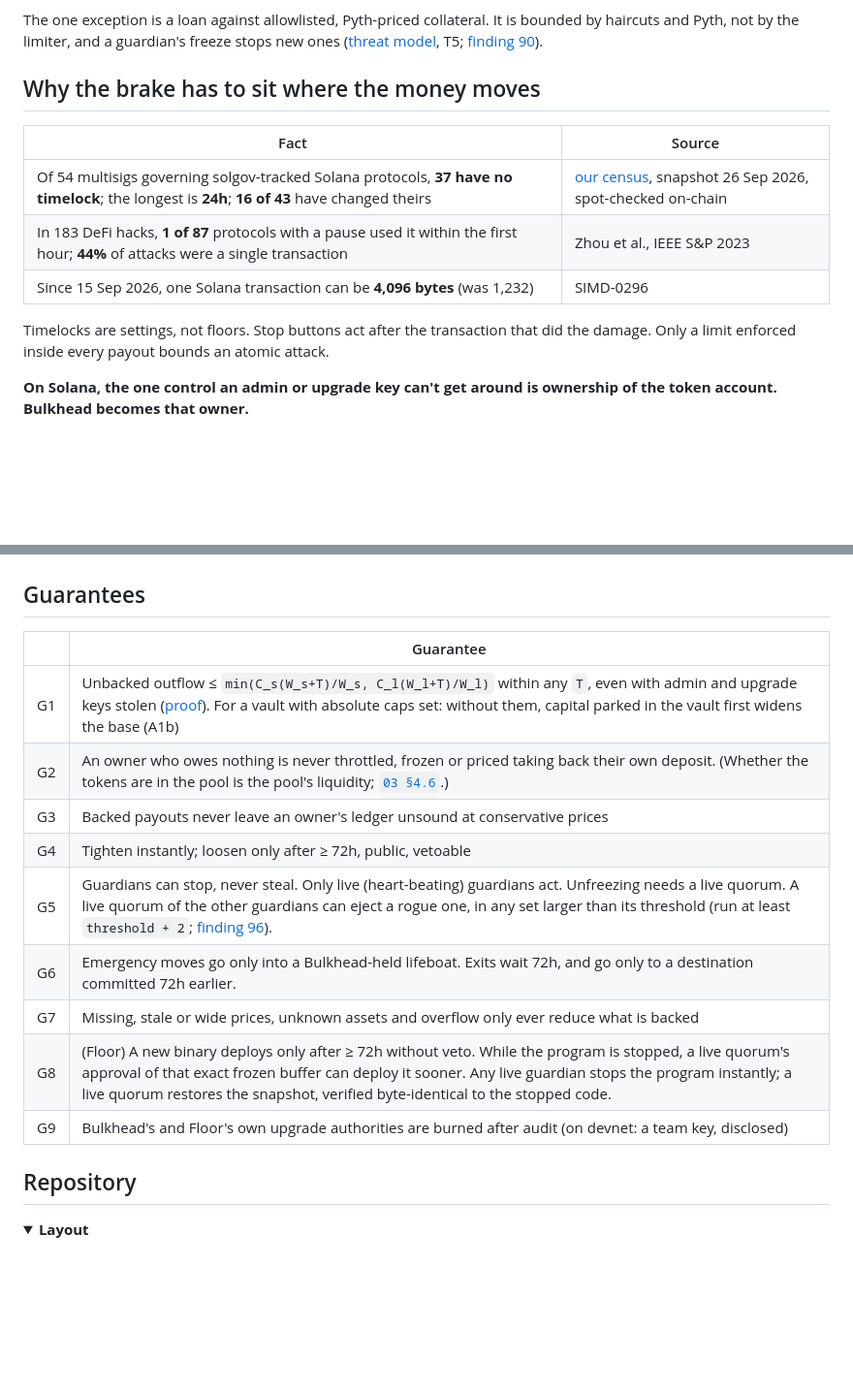
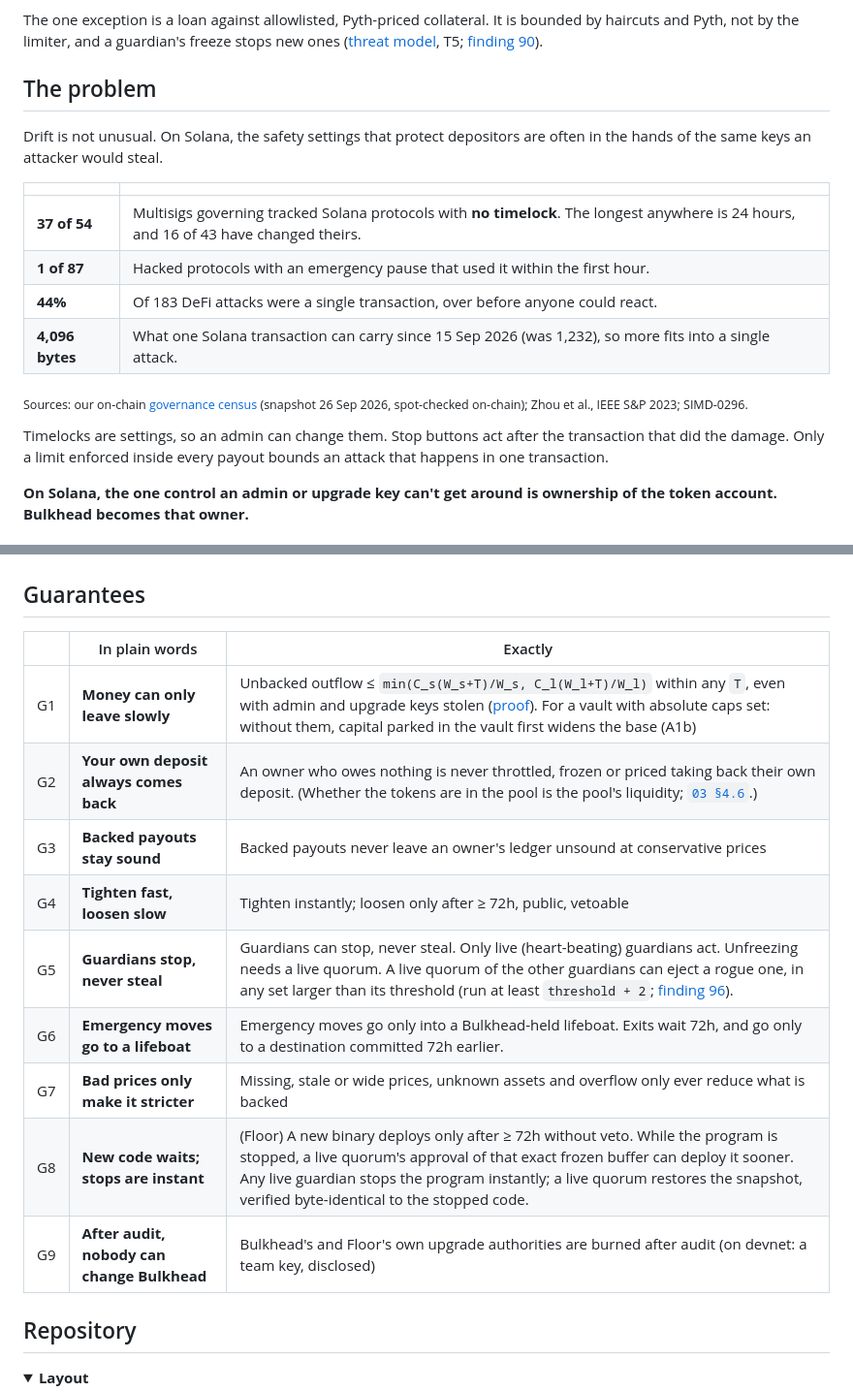
Before and after one commit to shuv-amp/bulkhead, a Markdown page: README.md, 2 parts joined by grey strips. Shown at 97% size. GitHub-like rendering; folded sections open; blank space fills up the shorter version.

```diff
--- a/README.md
+++ b/README.md
@@ -57,15 +65,20 @@ The one exception is a loan against allowlisted, Pyth-priced collateral. It is b
 
 </details>
 
-## Why the brake has to sit where the money moves
+## The problem
 
-| Fact | Source |
+Drift is not unusual. On Solana, the safety settings that protect depositors are often in the hands of the same keys an attacker would steal.
+
+| | |
 |---|---|
-| Of 54 multisigs governing solgov-tracked Solana protocols, **37 have no timelock**; the longest is **24h**; **16 of 43** have changed theirs | [our census](evidence/solgov_census.py), snapshot 26 Sep 2026, spot-checked on-chain |
-| In 183 DeFi hacks, **1 of 87** protocols with a pause used it within the first hour; **44%** of attacks were a single transaction | Zhou et al., IEEE S&P 2023 |
-| Since 15 Sep 2026, one Solana transaction can be **4,096 bytes** (was 1,232) | SIMD-0296 |
+| **37 of 54** | Multisigs governing tracked Solana protocols with **no timelock**. The longest anywhere is 24 hours, and 16 of 43 have changed theirs. |
+| **1 of 87** | Hacked protocols with an emergency pause that used it within the first hour. |
+| **44%** | Of 183 DeFi attacks were a single transaction, over before anyone could react. |
+| **4,096 bytes** | What one Solana transaction can carry since 15 Sep 2026 (was 1,232), so more fits into a single attack. |
 
-Timelocks are settings, not floors. Stop buttons act after the transaction that did the damage. Only a limit enforced inside every payout bounds an atomic attack.
+<sub>Sources: our on-chain [governance census](evidence/solgov_census.py) (snapshot 26 Sep 2026, spot-checked on-chain); Zhou et al., IEEE S&P 2023; SIMD-0296.</sub>
+
+Timelocks are settings, so an admin can change them. Stop buttons act after the transaction that did the damage. Only a limit enforced inside every payout bounds an attack that happens in one transaction.
 
 **On Solana, the one control an admin or upgrade key can't get around is ownership of the token account. Bulkhead becomes that owner.**
 
@@ -224,17 +274,17 @@ Every signature: [`08`](docs/08-SCENARIOS.md#devnet-signatures).
 
 ## Guarantees
 
-| | Guarantee |
-|---|---|
-| G1 | Unbacked outflow ≤ `min(C_s(W_s+T)/W_s, C_l(W_l+T)/W_l)` within any `T`, even with admin and upgrade keys stolen ([proof](docs/03-MECHANISM.md#25-proof-of-g1)). For a vault with absolute caps set: without them, capital parked in the vault first widens the base (A1b) |
-| G2 | An owner who owes nothing is never throttled, frozen or priced taking back their own deposit. (Whether the tokens are in the pool is the pool's liquidity; [`03 §4.6`](docs/03-MECHANISM.md#46-guarantees-of-the-ledger).) |
-| G3 | Backed payouts never leave an owner's ledger unsound at conservative prices |
-| G4 | Tighten instantly; loosen only after ≥ 72h, public, vetoable |
-| G5 | Guardians can stop, never steal. Only live (heart-beating) guardians act. Unfreezing needs a live quorum. A live quorum of the other guardians can eject a rogue one, in any set larger than its threshold (run at least `threshold + 2`; [finding 96](docs/09-VERIFICATION.md#4-what-this-process-found-every-item-fixed-or-stated)). |
-| G6 | Emergency moves go only into a Bulkhead-held lifeboat. Exits wait 72h, and go only to a destination committed 72h earlier. |
-| G7 | Missing, stale or wide prices, unknown assets and overflow only ever reduce what is backed |
-| G8 | (Floor) A new binary deploys only after ≥ 72h without veto. While the program is stopped, a live quorum's approval of that exact frozen buffer can deploy it sooner. Any live guardian stops the program instantly; a live quorum restores the snapshot, verified byte-identical to the stopped code. |
-| G9 | Bulkhead's and Floor's own upgrade authorities are burned after audit (on devnet: a team key, disclosed) |
+| | In plain words | Exactly |
+|---|---|---|
+| G1 | **Money can only leave slowly** | Unbacked outflow ≤ `min(C_s(W_s+T)/W_s, C_l(W_l+T)/W_l)` within any `T`, even with admin and upgrade keys stolen ([proof](docs/03-MECHANISM.md#25-proof-of-g1)). For a vault with absolute caps set: without them, capital parked in the vault first widens the base (A1b) |
+| G2 | **Your own deposit always comes back** | An owner who owes nothing is never throttled, frozen or priced taking back their own deposit. (Whether the tokens are in the pool is the pool's liquidity; [`03 §4.6`](docs/03-MECHANISM.md#46-guarantees-of-the-ledger).) |
+| G3 | **Backed payouts stay sound** | Backed payouts never leave an owner's ledger unsound at conservative prices |
+| G4 | **Tighten fast, loosen slow** | Tighten instantly; loosen only after ≥ 72h, public, vetoable |
+| G5 | **Guardians stop, never steal** | Guardians can stop, never steal. Only live (heart-beating) guardians act. Unfreezing needs a live quorum. A live quorum of the other guardians can eject a rogue one, in any set larger than its threshold (run at least `threshold + 2`; [finding 96](docs/09-VERIFICATION.md#4-what-this-process-found-every-item-fixed-or-stated)). |
+| G6 | **Emergency moves go to a lifeboat** | Emergency moves go only into a Bulkhead-held lifeboat. Exits wait 72h, and go only to a destination committed 72h earlier. |
+| G7 | **Bad prices only make it stricter** | Missing, stale or wide prices, unknown assets and overflow only ever reduce what is backed |
+| G8 | **New code waits; stops are instant** | (Floor) A new binary deploys only after ≥ 72h without veto. While the program is stopped, a live quorum's approval of that exact frozen buffer can deploy it sooner. Any live guardian stops the program instantly; a live quorum restores the snapshot, verified byte-identical to the stopped code. |
+| G9 | **After audit, nobody can change Bulkhead** | Bulkhead's and Floor's own upgrade authorities are burned after audit (on devnet: a team key, disclosed) |
 
 ## Repository
 
```
Also changed, not shown: other parts of README.md (+48 -3 lines).
